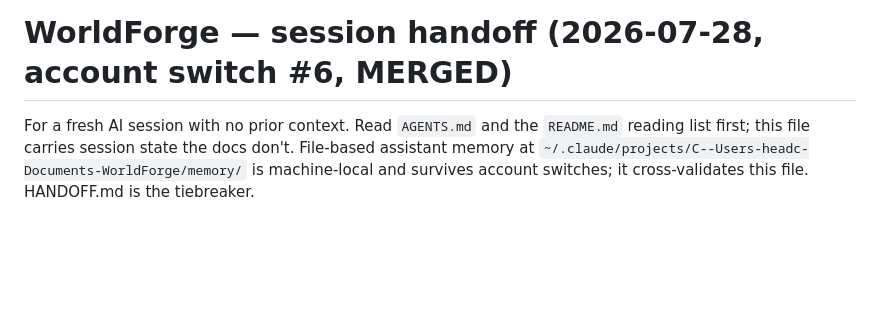
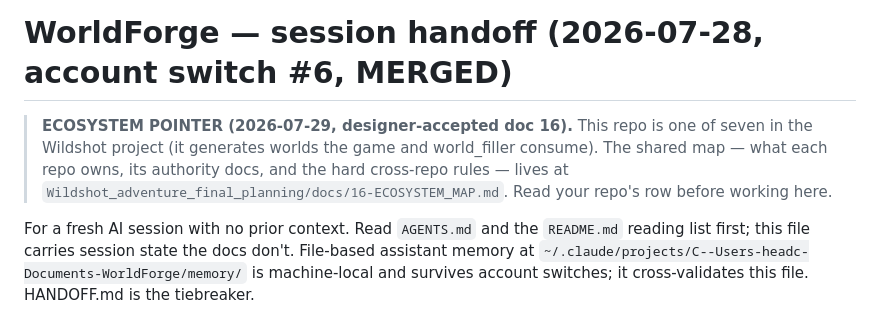
Before and after one commit to tilok1234/WorldForge, a Markdown page: HANDOFF.md, the part around the change. Rendered like a GitHub page; blank space fills up the shorter version.

Commit message:
Ecosystem pointer block at doc top (Wildshot doc 16 accepted 2026-07-29)
Co-Authored-By: Claude Fable 5 <noreply@anthropic.com>

```diff
--- a/HANDOFF.md
+++ b/HANDOFF.md
@@ -1,4 +1,11 @@
 # WorldForge — session handoff (2026-07-28, account switch #6, MERGED)
+
+> **ECOSYSTEM POINTER (2026-07-29, designer-accepted doc 16).** This
+> repo is one of seven in the Wildshot project (it generates worlds the
+> game and world_filler consume). The shared map — what each repo owns,
+> its authority docs, and the hard cross-repo rules — lives at
+> `Wildshot_adventure_final_planning/docs/16-ECOSYSTEM_MAP.md`.
+> Read your repo's row before working here.
 
 For a fresh AI session with no prior context. Read `AGENTS.md` and the
 `README.md` reading list first; this file carries session state the
```
